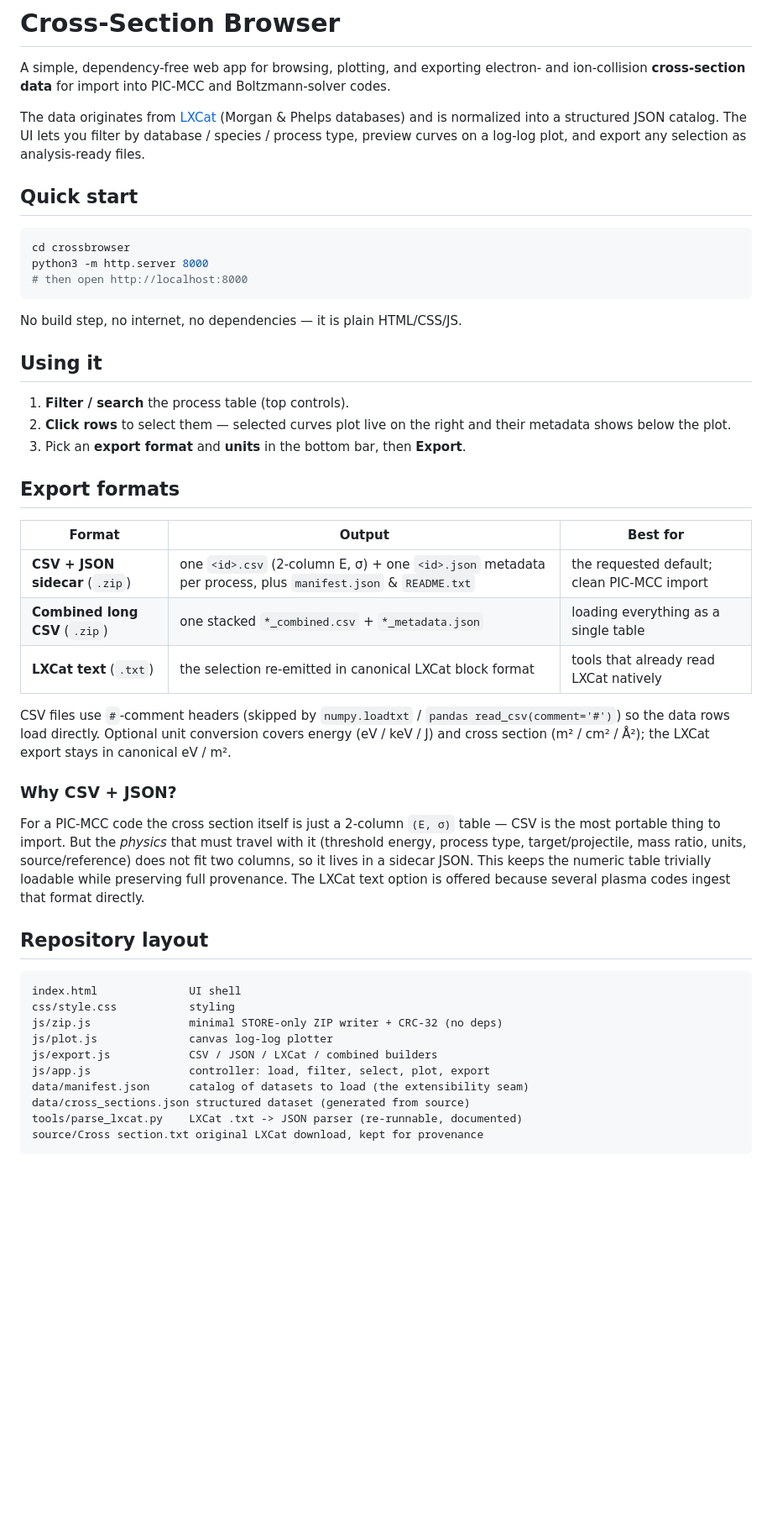
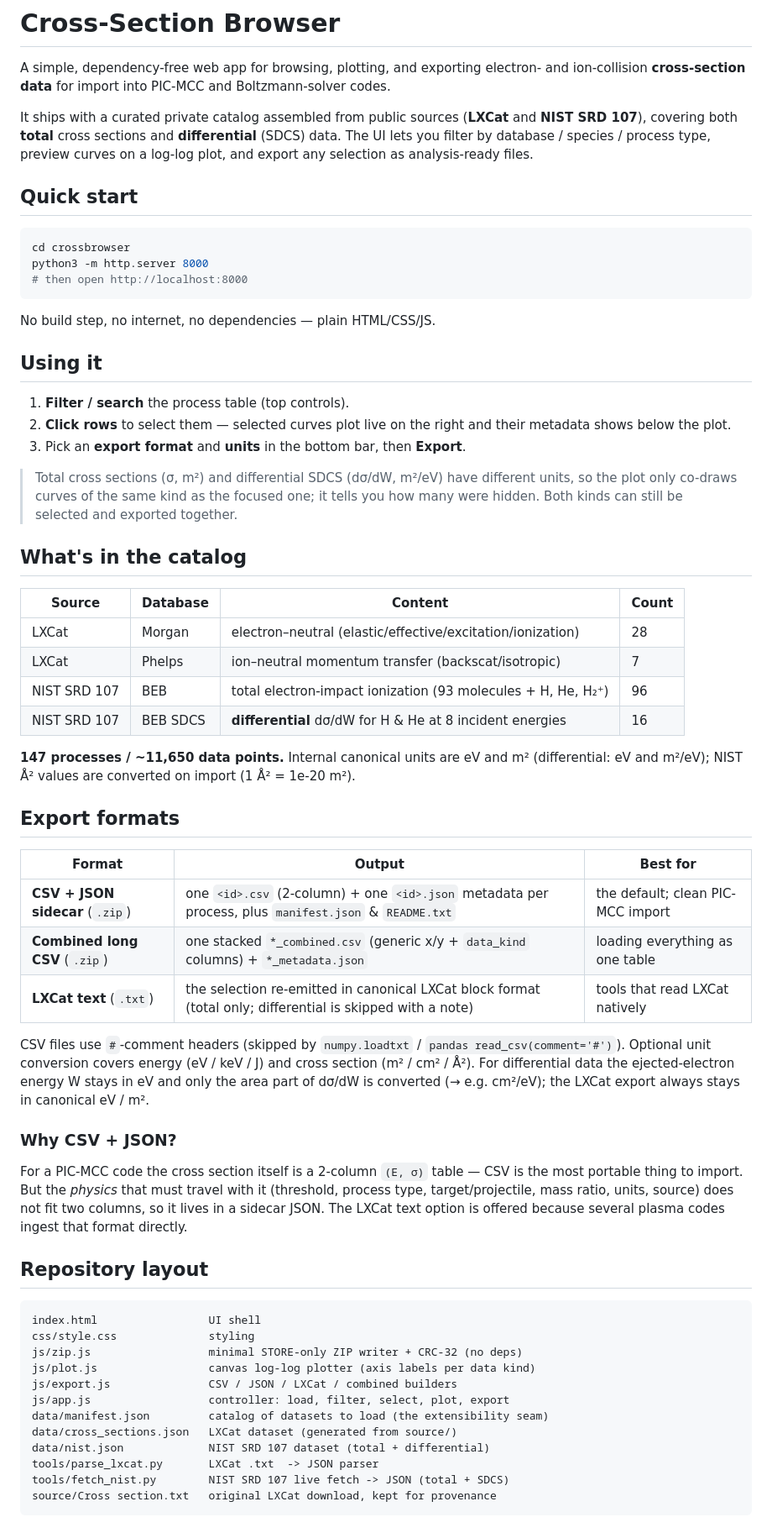
Before and after one commit to nathanielasun/cross-sec-browser, a Markdown page: README.md, the part around one of its changes. Shown at 84% size. Drawn GitHub-style; blank space fills up the shorter version.

Commit message:
Document NIST source, differential data, and how to extend
README: catalog table (147 processes / ~11,650 points across LXCat + NIST),
data-kind/units notes, provenance + citations, and instructions for adding
more LXCat/NIST datasets via the parser/fetcher tools.

Co-Authored-By: Claude Opus 4.8 (1M context) <noreply@anthropic.com>

````diff
--- a/README.md
+++ b/README.md
@@ -4,10 +4,11 @@ A simple, dependency-free web app for browsing, plotting, and exporting
 electron- and ion-collision **cross-section data** for import into PIC-MCC and
 Boltzmann-solver codes.
 
-The data originates from [LXCat](https://www.lxcat.net) (Morgan & Phelps
-databases) and is normalized into a structured JSON catalog. The UI lets you
-filter by database / species / process type, preview curves on a log-log plot,
-and export any selection as analysis-ready files.
+It ships with a curated private catalog assembled from public sources
+(**LXCat** and **NIST SRD 107**), covering both **total** cross sections and
+**differential** (SDCS) data. The UI lets you filter by database / species /
+process type, preview curves on a log-log plot, and export any selection as
+analysis-ready files.
 
 ## Quick start
 
@@ -17,7 +18,7 @@ python3 -m http.server 8000
 # then open http://localhost:8000
 ```
 
-No build step, no internet, no dependencies — it is plain HTML/CSS/JS.
+No build step, no internet, no dependencies — plain HTML/CSS/JS.
 
 ## Using it
 
@@ -26,40 +27,59 @@ No build step, no internet, no dependencies — it is plain HTML/CSS/JS.
    their metadata shows below the plot.
 3. Pick an **export format** and **units** in the bottom bar, then **Export**.
 
+> Total cross sections (σ, m²) and differential SDCS (dσ/dW, m²/eV) have
+> different units, so the plot only co-draws curves of the same kind as the
+> focused one; it tells you how many were hidden. Both kinds can still be
+> selected and exported together.
+
+## What's in the catalog
+
+| Source | Database | Content | Count |
+|---|---|---|---|
+| LXCat | Morgan | electron–neutral (elastic/effective/excitation/ionization) | 28 |
+| LXCat | Phelps | ion–neutral momentum transfer (backscat/isotropic) | 7 |
+| NIST SRD 107 | BEB | total electron-impact ionization (93 molecules + H, He, H₂⁺) | 96 |
+| NIST SRD 107 | BEB SDCS | **differential** dσ/dW for H & He at 8 incident energies | 16 |
+
+**147 processes / ~11,650 data points.** Internal canonical units are eV and m²
+(differential: eV and m²/eV); NIST Å² values are converted on import
+(1 Å² = 1e-20 m²).
+
 ## Export formats
 
 | Format | Output | Best for |
 |---|---|---|
-| **CSV + JSON sidecar** (`.zip`) | one `<id>.csv` (2-column E, σ) + one `<id>.json` metadata per process, plus `manifest.json` & `README.txt` | the requested default; clean PIC-MCC import |
-| **Combined long CSV** (`.zip`) | one stacked `*_combined.csv` + `*_metadata.json` | loading everything as a single table |
-| **LXCat text** (`.txt`) | the selection re-emitted in canonical LXCat block format | tools that already read LXCat natively |
+| **CSV + JSON sidecar** (`.zip`) | one `<id>.csv` (2-column) + one `<id>.json` metadata per process, plus `manifest.json` & `README.txt` | the default; clean PIC-MCC import |
+| **Combined long CSV** (`.zip`) | one stacked `*_combined.csv` (generic x/y + `data_kind` columns) + `*_metadata.json` | loading everything as one table |
+| **LXCat text** (`.txt`) | the selection re-emitted in canonical LXCat block format (total only; differential is skipped with a note) | tools that read LXCat natively |
 
 CSV files use `#`-comment headers (skipped by `numpy.loadtxt` / `pandas
-read_csv(comment='#')`) so the data rows load directly. Optional unit conversion
-covers energy (eV / keV / J) and cross section (m² / cm² / Å²); the LXCat export
-stays in canonical eV / m².
+read_csv(comment='#')`). Optional unit conversion covers energy (eV / keV / J)
+and cross section (m² / cm² / Å²). For differential data the ejected-electron
+energy W stays in eV and only the area part of dσ/dW is converted (→ e.g.
+cm²/eV); the LXCat export always stays in canonical eV / m².
 
 ### Why CSV + JSON?
 
-For a PIC-MCC code the cross section itself is just a 2-column `(E, σ)` table —
-CSV is the most portable thing to import. But the *physics* that must travel
-with it (threshold energy, process type, target/projectile, mass ratio, units,
-source/reference) does not fit two columns, so it lives in a sidecar JSON. This
-keeps the numeric table trivially loadable while preserving full provenance. The
-LXCat text option is offered because several plasma codes ingest that format
-directly.
+For a PIC-MCC code the cross section itself is a 2-column `(E, σ)` table — CSV is
+the most portable thing to import. But the *physics* that must travel with it
+(threshold, process type, target/projectile, mass ratio, units, source) does not
+fit two columns, so it lives in a sidecar JSON. The LXCat text option is offered
+because several plasma codes ingest that format directly.
 
 ## Repository layout
 
 ```
-index.html              UI shell
-css/style.css           styling
-js/zip.js               minimal STORE-only ZIP writer + CRC-32 (no deps)
-js/plot.js              canvas log-log plotter
-js/export.js            CSV / JSON / LXCat / combined builders
-js/app.js               controller: load, filter, select, plot, export
-data/manifest.json      catalog of datasets to load (the extensibility seam)
-data/cross_sections.json structured dataset (generated from source)
-tools/parse_lxcat.py    LXCat .txt -> JSON parser (re-runnable, documented)
-source/Cross section.txt original LXCat download, kept for provenance
+index.html                 UI shell
+css/style.css              styling
+js/zip.js                  minimal STORE-only ZIP writer + CRC-32 (no deps)
+js/plot.js                 canvas log-log plotter (axis labels per data kind)
+js/export.js               CSV / JSON / LXCat / combined builders
+js/app.js                  controller: load, filter, select, plot, export
+data/manifest.json         catalog of datasets to load (the extensibility seam)
+data/cross_sections.json   LXCat dataset (generated from source/)
+data/nist.json             NIST SRD 107 dataset (total + differential)
+tools/parse_lxcat.py       LXCat .txt  -> JSON parser
+tools/fetch_nist.py        NIST SRD 107 live fetch -> JSON (total + SDCS)
+source/Cross section.txt   original LXCat download, kept for provenance
 ```
````
Also changed, not shown: other parts of README.md (+29 -10 lines).
